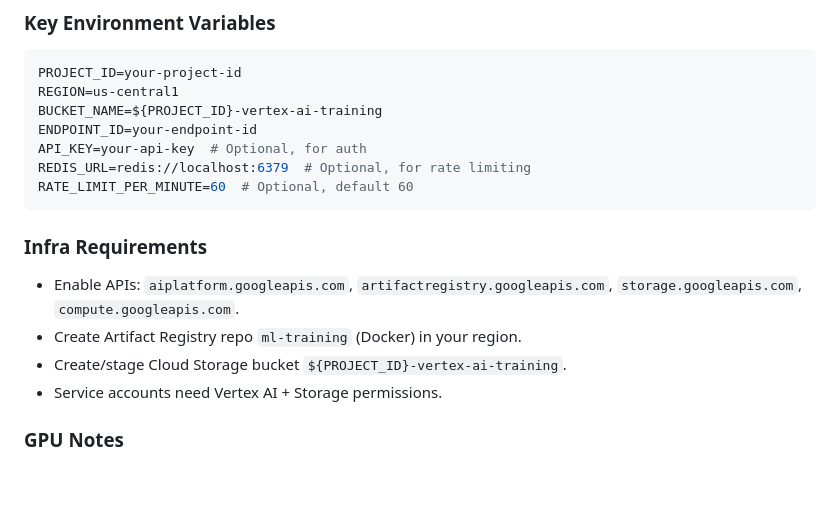
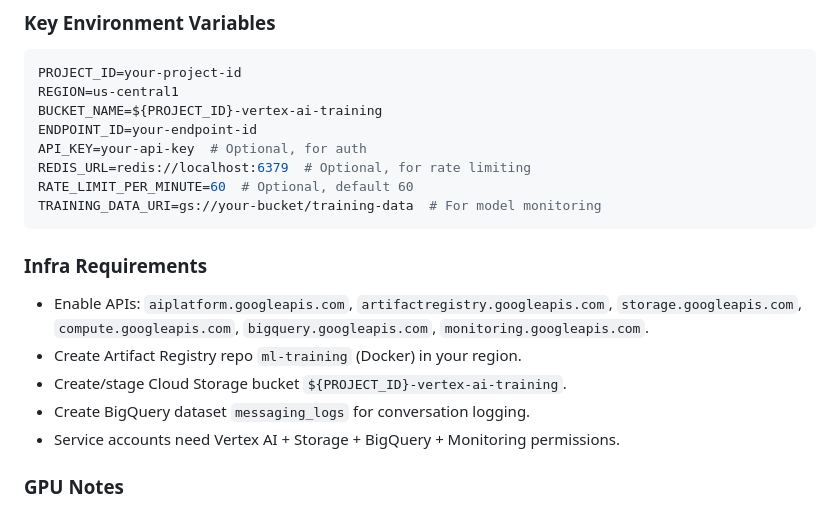
Before and after one commit to abelcuskelly/messaging-agent, a Markdown page: README.md, the part around one of its changes. GitHub-like rendering; blank space fills up the shorter version.

````diff
--- a/README.md
+++ b/README.md
@@ -147,13 +147,15 @@ ENDPOINT_ID=your-endpoint-id
 API_KEY=your-api-key  # Optional, for auth
 REDIS_URL=redis://localhost:6379  # Optional, for rate limiting
 RATE_LIMIT_PER_MINUTE=60  # Optional, default 60
+TRAINING_DATA_URI=gs://your-bucket/training-data  # For model monitoring
 ```
 
 ### Infra Requirements
-- Enable APIs: `aiplatform.googleapis.com`, `artifactregistry.googleapis.com`, `storage.googleapis.com`, `compute.googleapis.com`.
+- Enable APIs: `aiplatform.googleapis.com`, `artifactregistry.googleapis.com`, `storage.googleapis.com`, `compute.googleapis.com`, `bigquery.googleapis.com`, `monitoring.googleapis.com`.
 - Create Artifact Registry repo `ml-training` (Docker) in your region.
 - Create/stage Cloud Storage bucket `${PROJECT_ID}-vertex-ai-training`.
-- Service accounts need Vertex AI + Storage permissions.
+- Create BigQuery dataset `messaging_logs` for conversation logging.
+- Service accounts need Vertex AI + Storage + BigQuery + Monitoring permissions.
 
 ### GPU Notes
 - Start with 1× T4 for development; scale to V100/A100 for speed.
````
Also changed, not shown: other parts of README.md (+47 -4 lines).
